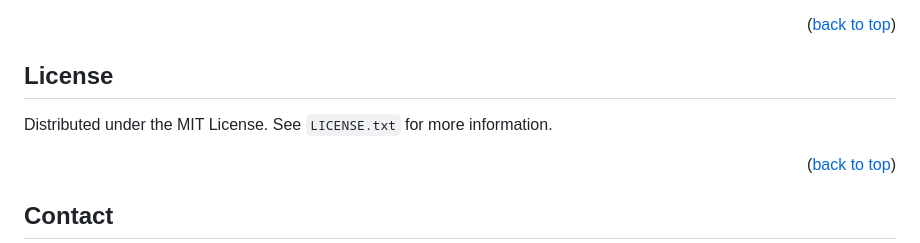
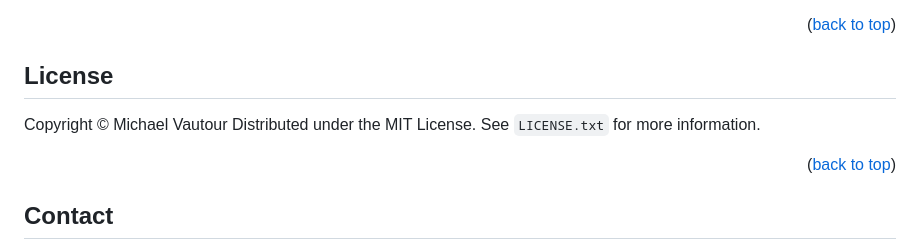
Before and after one commit to igMike-V/dns-builder, a Markdown page: README.md, the part around the change. Drawn GitHub-style.

Commit message:
cpyright

```diff
--- a/README.md
+++ b/README.md
@@ -127,7 +127,7 @@ Don't forget to give the project a star! Thanks again!
 
 <!-- LICENSE -->
 ## License
-
+Copyright © Michael Vautour
 Distributed under the MIT License. See `LICENSE.txt` for more information.
 
 <p align="right">(<a href="#readme-top">back to top</a>)</p>
```
